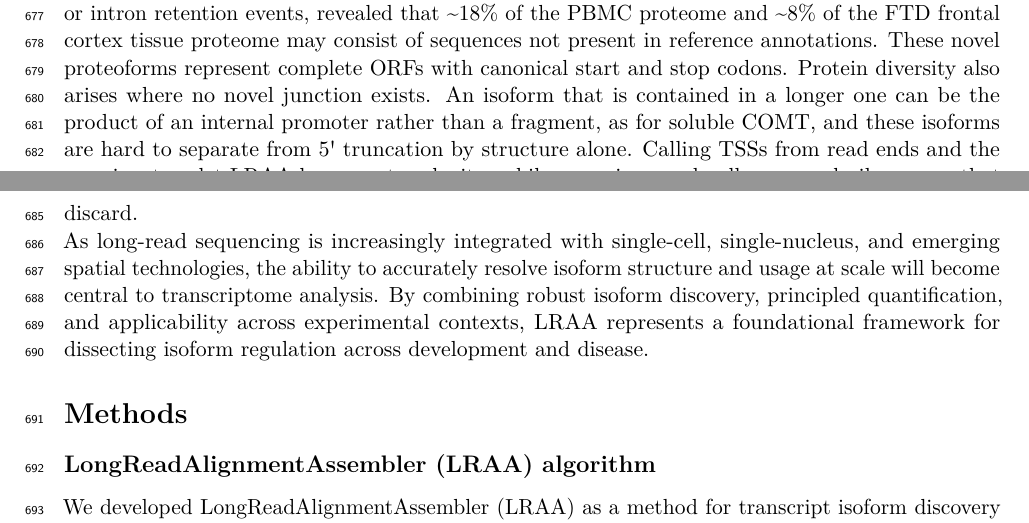
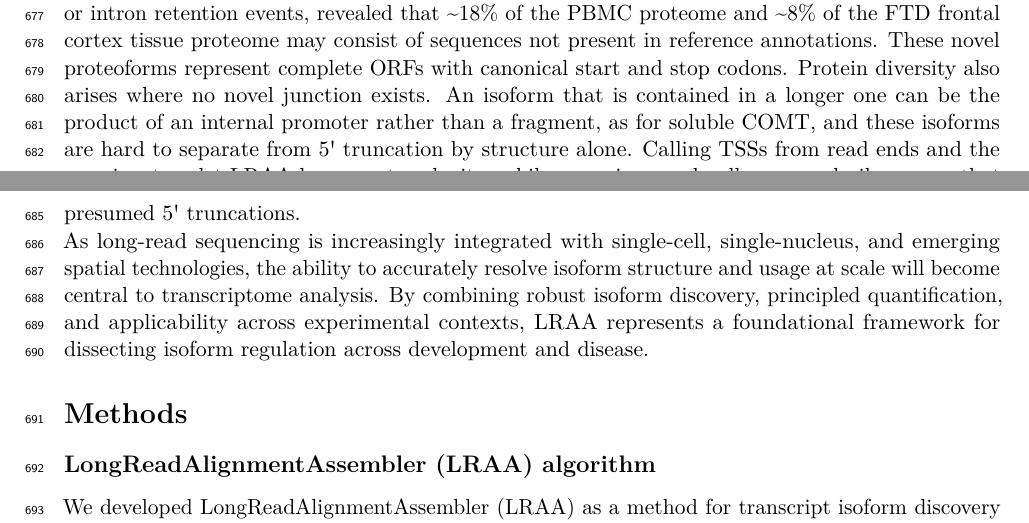
Before and after one commit to MethodsDev/LRAA-paper-LaTeX, a LaTeX document (main.tex, which reads sections/discussion.tex): two parts of pages 24 and 25 of 73, joined at a grey line, cut so that both start at the same text. Compiled offline with pdfLaTeX.

Commit message:
Discussion: 'removed as presumed 5' truncations' instead of 'contained-isoform filter'
Co-Authored-By: Claude Opus 5.5 <noreply@anthropic.com>

```diff
--- a/sections/discussion.tex
+++ b/sections/discussion.tex
@@ -14,6 +14,6 @@ A major advance of this work is the extension of isoform-resolved long-read anal
 
 Single-nucleus transcriptomics presents additional challenges, as nuclear RNA is enriched for unspliced and partially processed transcripts. Despite these constraints, LRAA identified biologically meaningful isoform usage in single-nucleus data from FTD frontal cortex tissue. In particular, we detected the cryptically spliced isoform of \emph{STMN2}, a hallmark of TDP-43 proteinopathy, with marked differences in its share of \emph{STMN2} transcripts across neuronal subpopulations. These observations demonstrate that long-read single-nucleus sequencing can resolve disease-relevant isoform dysregulation in tissues that are poorly represented in conventional single-cell approaches. Transcript termini warrant close scrutiny in single-nucleus data, where reads reaching the transcription start site are far less prevalent than in single-cell data such as the PBMCs. In the FTD nuclei, reads from neurons, both excitatory and inhibitory, were shorter and reached the 5\textquotesingle{} end of their transcripts less often than reads from other cell types, so pile-ups of truncated reads can resemble TSSs; the untemplated-G signature of reads that begin at a capped 5\textquotesingle{} end distinguishes the two \citep{cumbie2015}. PolyA sites, by contrast, were detected as reliably in the nuclei as in PBMCs. Measured per read, the cap signature also showed fewer complete molecules in neurons than in other nuclei and, among PBMCs, in the RNase-rich monocytes. Whether the greater truncation of neuronal reads relates to the neurodegenerative disease, or to properties of neuronal nuclei or tissue handling, cannot be resolved from a single sample. Either way, cell types whose RNA is degraded, in the cell or during sample handling, are where TSS calls most need cap evidence. LRAA requires the cap signature at alternative and newly discovered TSS sites (\textbf{Methods}), so that pile-ups of truncated reads downstream of a capped TSS are not called as TSSs.
 
-Our identification of novel proteoforms, protein isoforms arising from unannotated splice junctions or intron retention events, revealed that \textasciitilde18\% of the PBMC proteome and \textasciitilde8\% of the FTD frontal cortex tissue proteome may consist of sequences not present in reference annotations. These novel proteoforms represent complete ORFs with canonical start and stop codons. Protein diversity also arises where no novel junction exists. An isoform that is contained in a longer one can be the product of an internal promoter rather than a fragment, as for soluble COMT, and these isoforms are hard to separate from 5\textquotesingle{} truncation by structure alone. Calling TSSs from read ends and the cap signature let LRAA keep most such sites while removing nearly all uncapped pile-ups, so that isoform models can capture N-terminally shorter protein forms that a contained-isoform filter would discard.
+Our identification of novel proteoforms, protein isoforms arising from unannotated splice junctions or intron retention events, revealed that \textasciitilde18\% of the PBMC proteome and \textasciitilde8\% of the FTD frontal cortex tissue proteome may consist of sequences not present in reference annotations. These novel proteoforms represent complete ORFs with canonical start and stop codons. Protein diversity also arises where no novel junction exists. An isoform that is contained in a longer one can be the product of an internal promoter rather than a fragment, as for soluble COMT, and these isoforms are hard to separate from 5\textquotesingle{} truncation by structure alone. Calling TSSs from read ends and the cap signature let LRAA keep most such sites while removing nearly all uncapped pile-ups, so that isoform models can capture N-terminally shorter protein forms that would otherwise be removed as presumed 5\textquotesingle{} truncations.
 
 As long-read sequencing is increasingly integrated with single-cell, single-nucleus, and emerging spatial technologies, the ability to accurately resolve isoform structure and usage at scale will become central to transcriptome analysis. By combining robust isoform discovery, principled quantification, and applicability across experimental contexts, LRAA represents a foundational framework for dissecting isoform regulation across development and disease.
```
